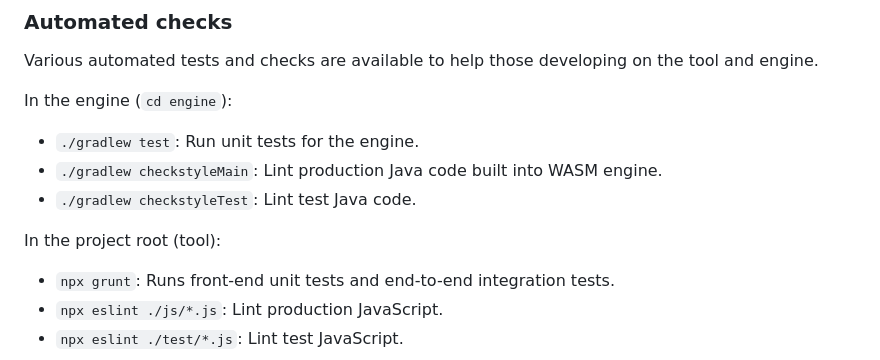
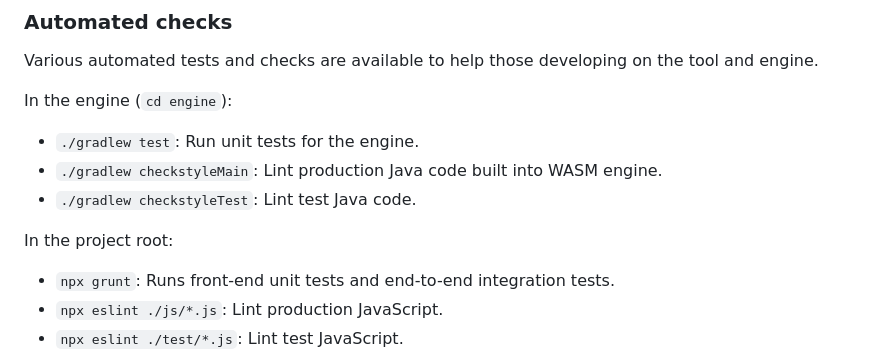
Before and after one commit to SchmidtDSE/montreal-protocol, a Markdown page: README.md, the part around the change. Rendered like a GitHub page.

Commit message:
Minor typo fix #200.

```diff
--- a/README.md
+++ b/README.md
@@ -39,7 +39,7 @@ In the engine (`cd engine`):
  - `./gradlew checkstyleMain`: Lint production Java code built into WASM engine.
  - `./gradlew checkstyleTest`: Lint test Java code.
 
-In the project root (tool):
+In the project root:
 
  - `npx grunt`: Runs front-end unit tests and end-to-end integration tests.
  - `npx eslint ./js/*.js`: Lint production JavaScript.
```
